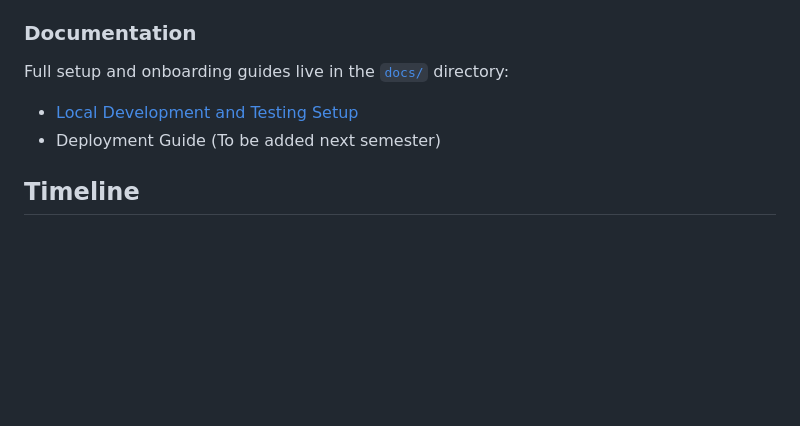
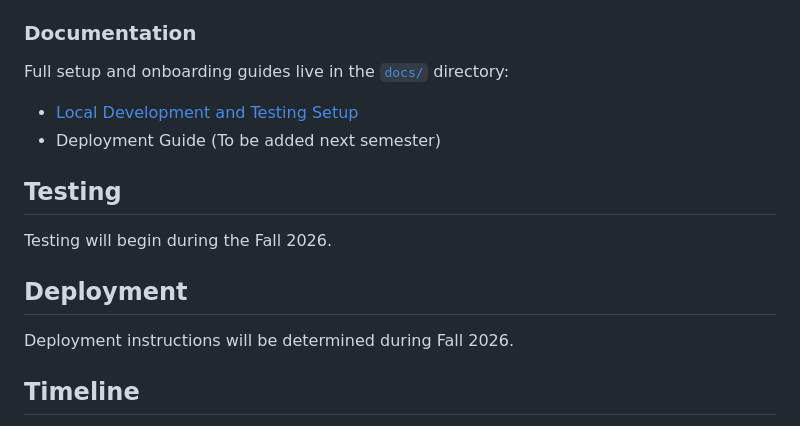
Before and after one commit to Ulisses37/msscc, a Markdown page: README.md, the part around the change. Rendered like a GitHub page; blank space fills up the shorter version.

Commit message:
chore: add empty testing and deployment sections

```diff
--- a/README.md
+++ b/README.md
@@ -249,6 +249,15 @@ Full setup and onboarding guides live in the [`docs/`](./docs) directory:
 - Deployment Guide (To be added next semester)
 
 
+## Testing
+
+Testing will begin during the Fall 2026.
+
+## Deployment
+
+Deployment instructions will be determined during Fall 2026.
+
+
 ## Timeline
 
 The project timeline runs through December 2026 and is organized around nine sprint-based milestones. The plan begins with requirements and foundational setup, then moves into public site development, admin tooling, backend integration, and final MVP delivery.
```
